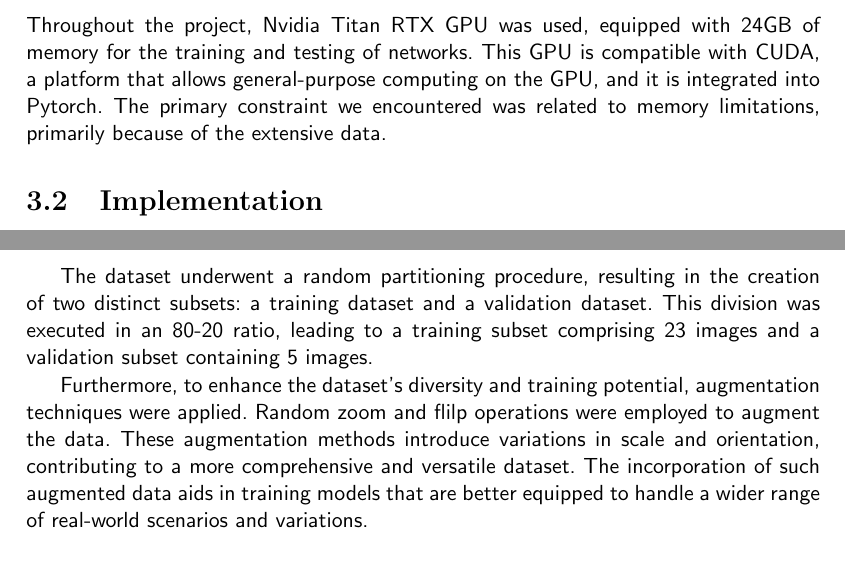
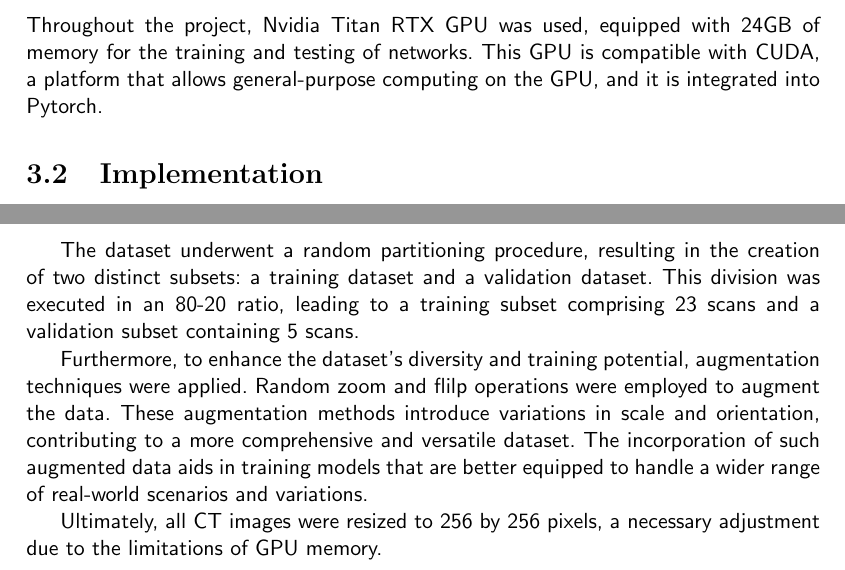
Before and after one commit to kaamka/diffusion-ct, a LaTeX thesis (pdf/main.tex): two parts of pages 12 and 21 of 29, joined at a grey line, cut so that both start at the same text. Compiled offline with pdfLaTeX.

Commit message:
small fixes

```diff
--- a/pdf/main.tex
+++ b/pdf/main.tex
@@ -6,7 +6,7 @@
 % images
 \usepackage{graphicx}
 \usepackage{float}
-\usepackage{polski}
+\usepackage{polski} % TODO remove it before final compilation (without it there is an error)
 \graphicspath{ {./images/} }
 
 \usepackage{amsmath}
@@ -173,5 +173,5 @@ Diffusers is an open-source library based on PyTorch. It offers framework for bu
 \subsection{Hardware}
-Throughout the project, Nvidia Titan RTX GPU was used, equipped with 24GB of memory for the training and testing of networks. This GPU is compatible with CUDA, a platform that allows general-purpose computing on the GPU, and it is integrated into Pytorch. The primary constraint we encountered was related to memory limitations, primarily because of the extensive data.
+Throughout the project, Nvidia Titan RTX GPU was used, equipped with 24GB of memory for the training and testing of networks. This GPU is compatible with CUDA, a platform that allows general-purpose computing on the GPU, and it is integrated into Pytorch.
 \section{Implementation}
 The source code is available at the link below:
 \newline
@@ -265,9 +265,11 @@ All images in this dataset adhere to a standardized dimension of 512 pixels by 5
 	\includegraphics[scale=0.5]{images/datasetExample}
     \caption{Example from dataset}
 \end{figure}
-The dataset underwent a random partitioning procedure, resulting in the creation of two distinct subsets: a training dataset and a validation dataset. This division was executed in an 80-20 ratio, leading to a training subset comprising 23 images and a validation subset containing 5 images.
+The dataset underwent a random partitioning procedure, resulting in the creation of two distinct subsets: a training dataset and a validation dataset. This division was executed in an 80-20 ratio, leading to a training subset comprising 23 scans and a validation subset containing 5 scans.
 
 Furthermore, to enhance the dataset's diversity and training potential, augmentation techniques were applied. Random zoom and flilp operations were employed to augment the data. These augmentation methods introduce variations in scale and orientation, contributing to a more comprehensive and versatile dataset. The incorporation of such augmented data aids in training models that are better equipped to handle a wider range of real-world scenarios and variations.
+
+Ultimately, all CT images were resized to 256 by 256 pixels, a necessary adjustment due to the limitations of GPU memory.
 
 
 \chapter{Results}
```
Also changed, not shown: pdf/main.pdf, pdf/main.tex (8 more changed lines).
